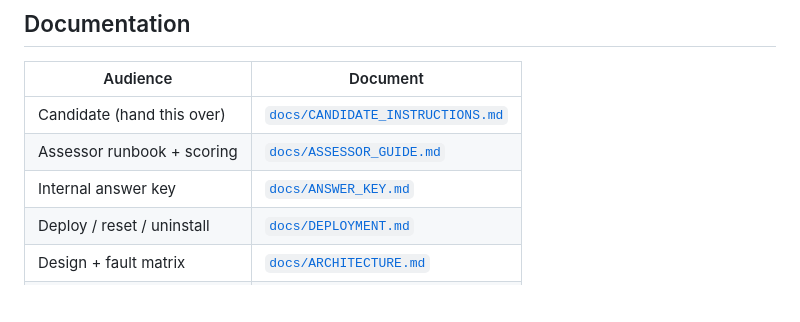
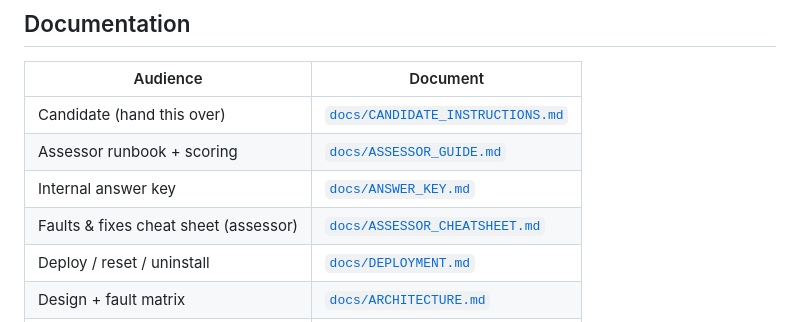
Before and after one commit to korkibucek/interview-lab-v2, a Markdown page: README.md, the part around the change. Rendered like a GitHub page; blank space fills up the shorter version.

```diff
--- a/README.md
+++ b/README.md
@@ -78,6 +78,7 @@ When finished, **destroy the droplet** (cheapest, safest cleanup).
 | Candidate (hand this over) | [`docs/CANDIDATE_INSTRUCTIONS.md`](docs/CANDIDATE_INSTRUCTIONS.md) |
 | Assessor runbook + scoring | [`docs/ASSESSOR_GUIDE.md`](docs/ASSESSOR_GUIDE.md) |
 | Internal answer key | [`docs/ANSWER_KEY.md`](docs/ANSWER_KEY.md) |
+| Faults & fixes cheat sheet (assessor) | [`docs/ASSESSOR_CHEATSHEET.md`](docs/ASSESSOR_CHEATSHEET.md) |
 | Deploy / reset / uninstall | [`docs/DEPLOYMENT.md`](docs/DEPLOYMENT.md) |
 | Design + fault matrix | [`docs/ARCHITECTURE.md`](docs/ARCHITECTURE.md) |
 | Security & safety | [`docs/SECURITY.md`](docs/SECURITY.md) |
```
Also changed, not shown: docs/ASSESSOR_CHEATSHEET.md (added, +55 -0 lines), docs/ASSESSOR_GUIDE.md (+3 -0 lines).
